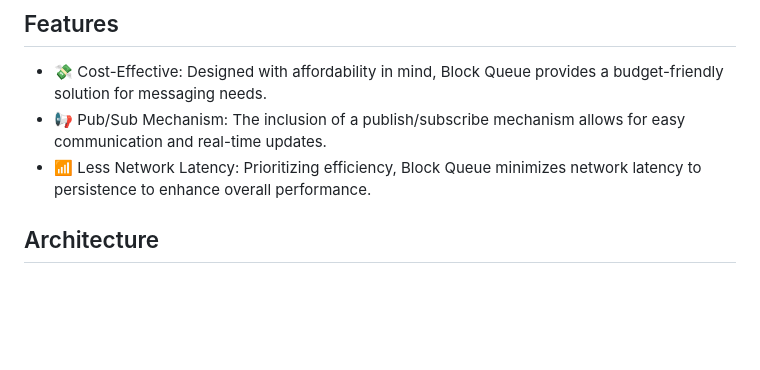
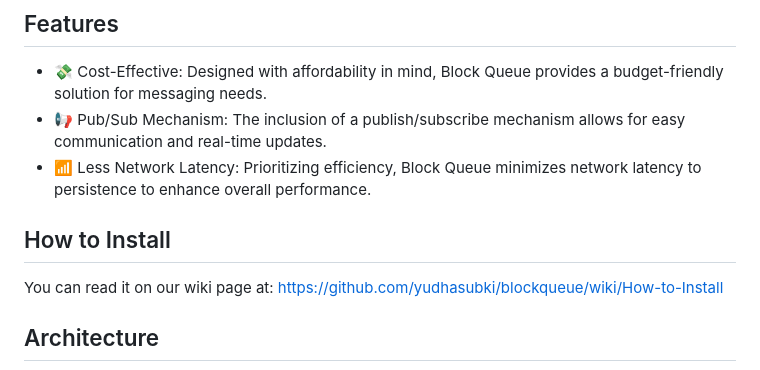
Before and after one commit to yudhasubki/blockqueue, a Markdown page: README.md, the part around the change. Drawn GitHub-style; blank space fills up the shorter version.

Commit message:
docs: add wiki how to install

```diff
--- a/README.md
+++ b/README.md
@@ -12,6 +12,10 @@ While Kafka, Redis, or SQS is an excellent product, it is quite complex and requ
 - 💸 Cost-Effective: Designed with affordability in mind, Block Queue provides a budget-friendly solution for messaging needs.
 - 📢 Pub/Sub Mechanism: The inclusion of a publish/subscribe mechanism allows for easy communication and real-time updates.
 - 📶 Less Network Latency: Prioritizing efficiency, Block Queue minimizes network latency to persistence to enhance overall performance.
+
+## How to Install
+
+You can read it on our wiki page at: https://github.com/yudhasubki/blockqueue/wiki/How-to-Install
 
 ## Architecture
 
```
